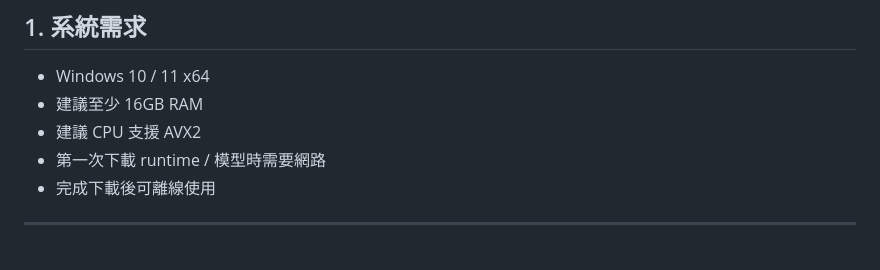
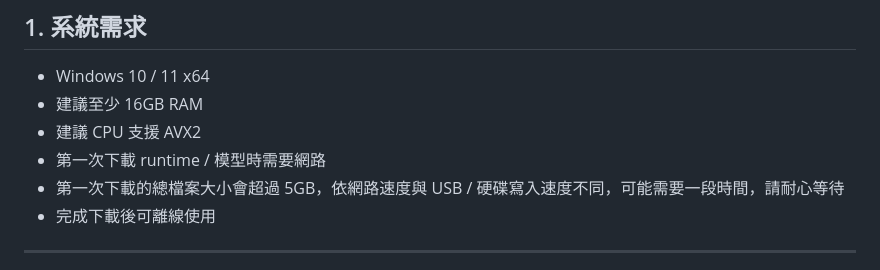
Before and after one commit to Lzxpan/CodeWorker, a Markdown page: README.md, the part around the change. Rendered like a GitHub page.

Commit message:
補充 README 的下載容量與等待時間提醒

```diff
--- a/README.md
+++ b/README.md
@@ -17,6 +17,7 @@
 - 建議至少 16GB RAM
 - 建議 CPU 支援 AVX2
 - 第一次下載 runtime / 模型時需要網路
+- 第一次下載的總檔案大小會超過 5GB，依網路速度與 USB / 硬碟寫入速度不同，可能需要一段時間，請耐心等待
 - 完成下載後可離線使用
 
 ---
```
